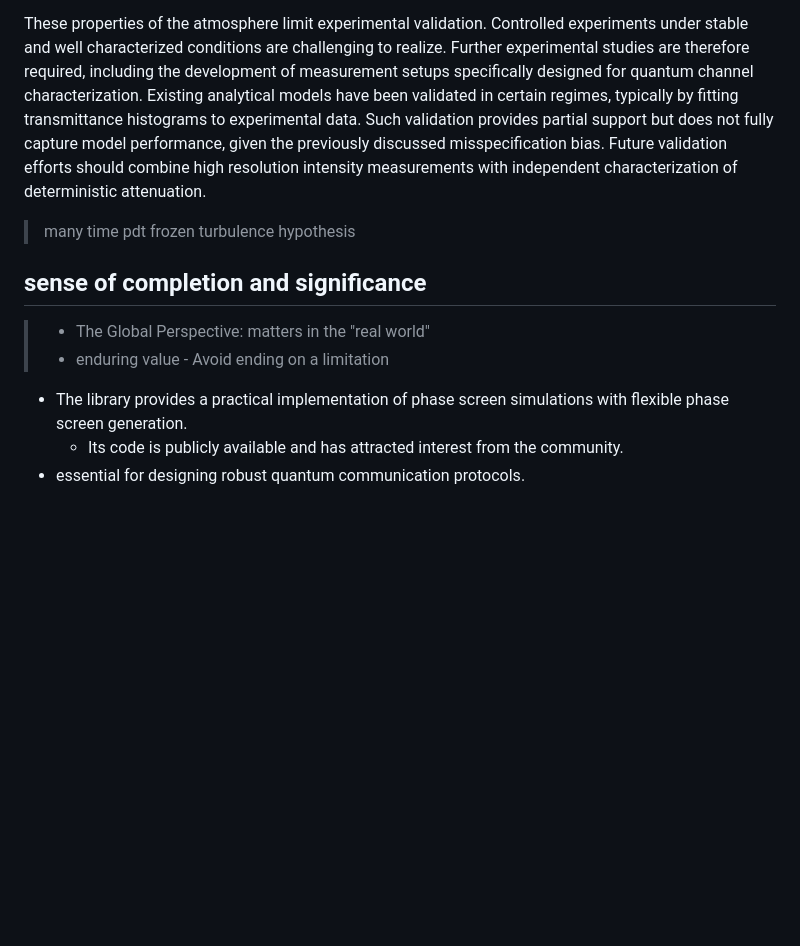
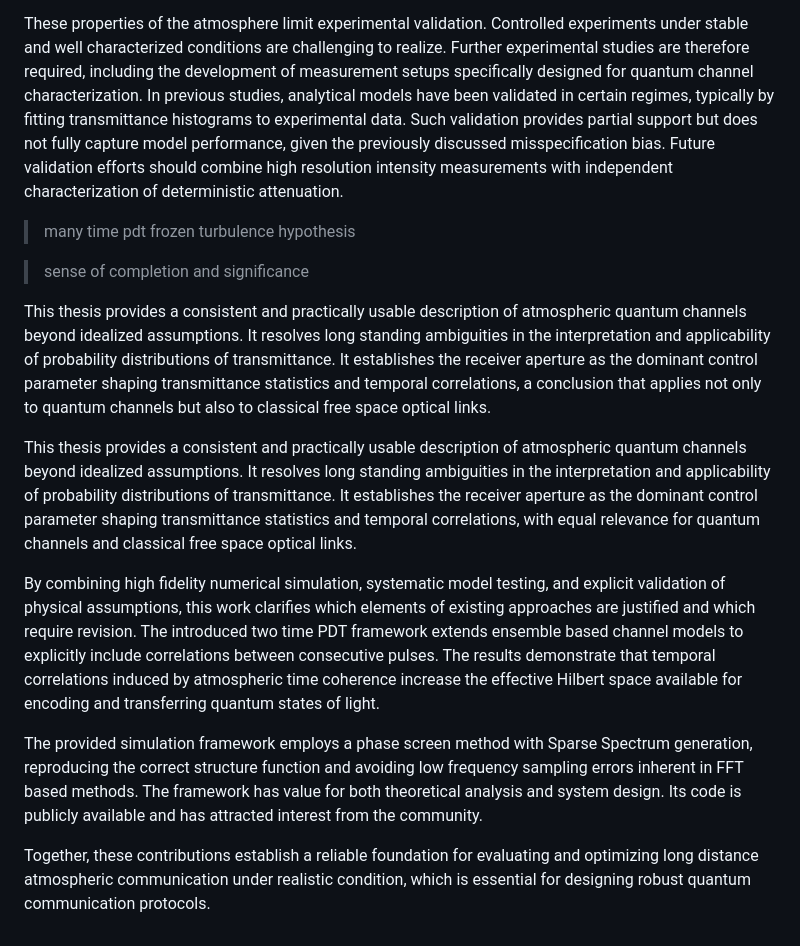
Before and after one commit to KlenM/Manuscript-PhD-thesis, a Markdown page: content/7_conclus.md, the part around one of its changes. Drawn GitHub-style; blank space fills up the shorter version.

Commit message:
Conclusion ending

```diff
--- a/content/7_conclus.md
+++ b/content/7_conclus.md
@@ -144,18 +144,29 @@ These features constrain both modeling accuracy and direct comparison with theor
 These properties of the atmosphere limit experimental validation.
 Controlled experiments under stable and well characterized conditions are challenging to realize.
 Further experimental studies are therefore required, including the development of measurement setups specifically designed for quantum channel characterization.
-Existing analytical models have been validated in certain regimes, typically by fitting transmittance histograms to experimental data.
+In previous studies, analytical models have been validated in certain regimes, typically by fitting transmittance histograms to experimental data.
 Such validation provides partial support but does not fully capture model performance,  given the previously discussed misspecification bias.
 Future validation efforts should combine high resolution intensity measurements with independent characterization of deterministic attenuation.
 
 > many time pdt
 > frozen turbulence hypothesis
 
-## sense of completion and significance
-> - The Global Perspective: matters in the "real world"
-> - enduring value - Avoid ending on a limitation
+> sense of completion and significance
 
+This thesis provides a consistent and practically usable description of atmospheric quantum channels beyond idealized assumptions.
+It resolves long standing ambiguities in the interpretation and applicability of probability distributions of transmittance.
+It establishes the receiver aperture as the dominant control parameter shaping transmittance statistics and temporal correlations, a conclusion that applies not only to quantum channels but also to classical free space optical links.
 
-- The library provides a practical implementation of phase screen simulations with flexible phase screen generation.
-    - Its code is publicly available and has attracted interest from the community.
-- essential for designing robust quantum communication protocols.
+This thesis provides a consistent and practically usable description of atmospheric quantum channels beyond idealized assumptions.
+It resolves long standing ambiguities in the interpretation and applicability of probability distributions of transmittance.
+It establishes the receiver aperture as the dominant control parameter shaping transmittance statistics and temporal correlations, with equal relevance for quantum channels and classical free space optical links.
+
+By combining high fidelity numerical simulation, systematic model testing, and explicit validation of physical assumptions, this work clarifies which elements of existing approaches are justified and which require revision.
+The introduced two time PDT framework extends ensemble based channel models to explicitly include correlations between consecutive pulses.
+The results demonstrate that temporal correlations induced by atmospheric time coherence increase the effective Hilbert space available for encoding and transferring quantum states of light.
+
+The provided simulation framework employs a phase screen method with Sparse Spectrum generation, reproducing the correct structure function and avoiding low frequency sampling errors inherent in FFT based methods.
+The framework has value for both theoretical analysis and system design.
+Its code is publicly available and has attracted interest from the community.
+
+Together, these contributions establish a reliable foundation for evaluating and optimizing long distance atmospheric communication under realistic condition, which is essential for designing robust quantum communication protocols.
```
Also changed, not shown: other parts of content/7_conclus.md (+9 -9 lines).
